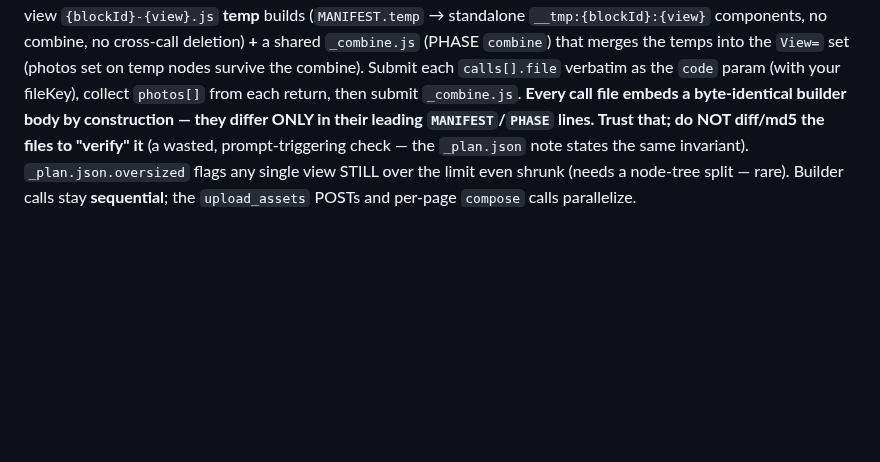
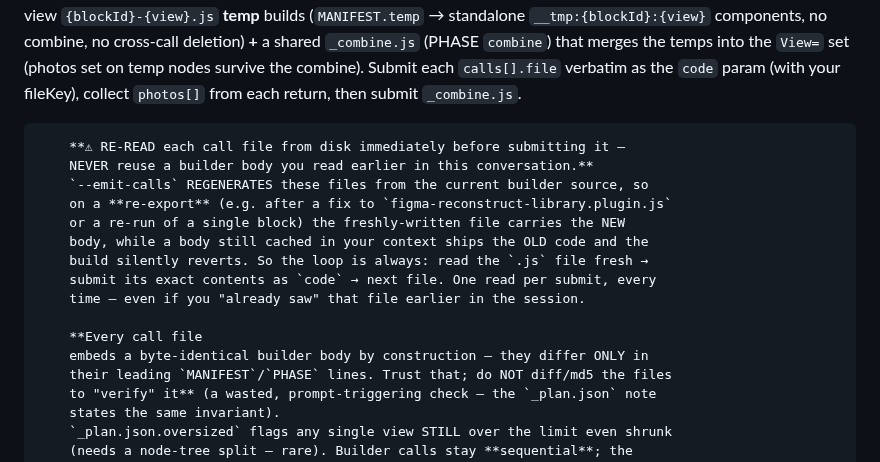
Before and after one commit to thinkany/vercel-design-template, a Markdown page: .claude/commands/export-figma.md, the part around the change. GitHub-like rendering; blank space fills up the shorter version.

Commit message:
docs(export-figma): re-read call files fresh per submit; never reuse a cached body
A same-session re-export could ship STALE builder code: --emit-calls regenerates
the call files from the current builder source, but the agent had the OLD body
cached in context (the body is "ferried through the orchestrator's context") and
re-submitted it — so a fix to figma-reconstruct-library.plugin.js silently
reverted on rebuild. Add an explicit instruction to re-read each .js file from
disk immediately before each use_figma submit, and never reuse a body seen
earlier in the conversation.

Co-Authored-By: Claude Opus 4.8 <noreply@anthropic.com>

```diff
--- a/.claude/commands/export-figma.md
+++ b/.claude/commands/export-figma.md
@@ -339,7 +339,19 @@ The brand-tokens pair in detail:
         deletion) **+** a shared `_combine.js` (PHASE `combine`) that merges the temps
         into the `View=` set (photos set on temp nodes survive the combine). Submit
         each `calls[].file` verbatim as the `code` param (with your fileKey), collect
-        `photos[]` from each return, then submit `_combine.js`. **Every call file
+        `photos[]` from each return, then submit `_combine.js`.
+
+        **⚠ RE-READ each call file from disk immediately before submitting it —
+        NEVER reuse a builder body you read earlier in this conversation.**
+        `--emit-calls` REGENERATES these files from the current builder source, so
+        on a **re-export** (e.g. after a fix to `figma-reconstruct-library.plugin.js`
+        or a re-run of a single block) the freshly-written file carries the NEW
+        body, while a body still cached in your context ships the OLD code and the
+        build silently reverts. So the loop is always: read the `.js` file fresh →
+        submit its exact contents as `code` → next file. One read per submit, every
+        time — even if you "already saw" that file earlier in the session.
+
+        **Every call file
         embeds a byte-identical builder body by construction — they differ ONLY in
         their leading `MANIFEST`/`PHASE` lines. Trust that; do NOT diff/md5 the files
         to "verify" it** (a wasted, prompt-triggering check — the `_plan.json` note
```
